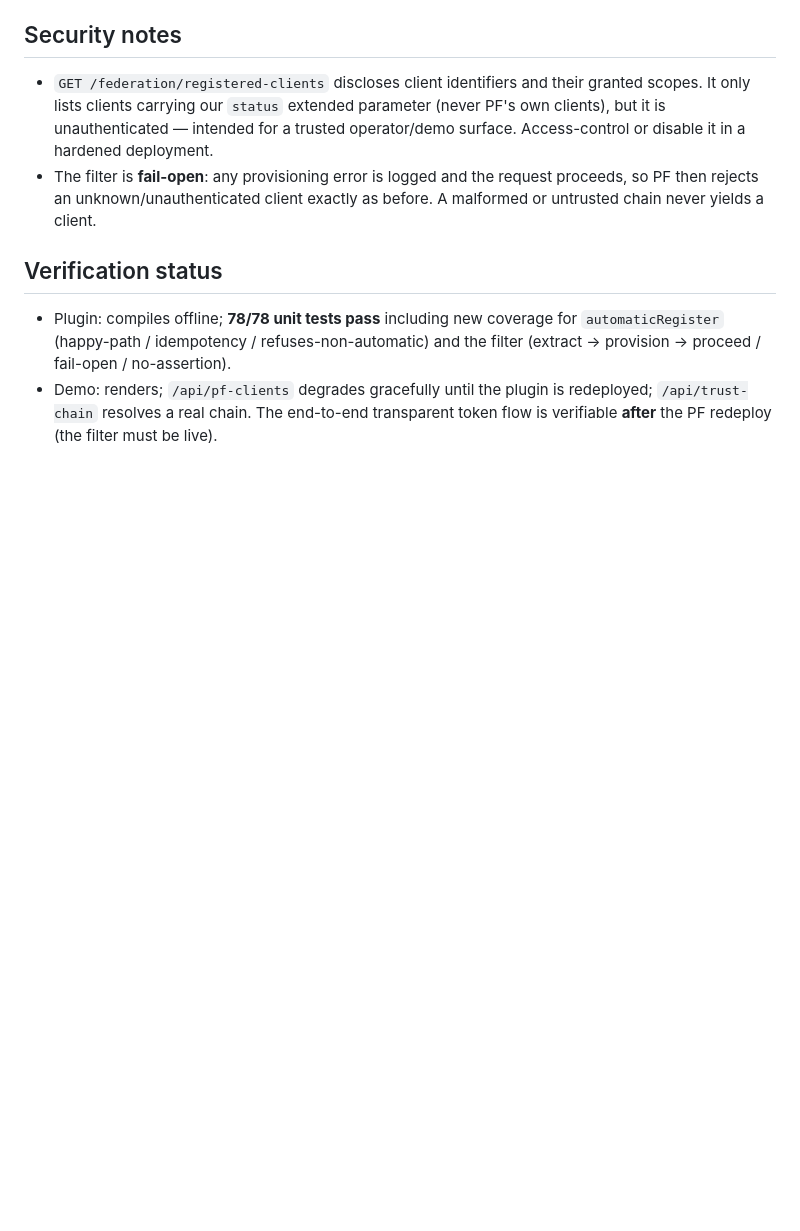
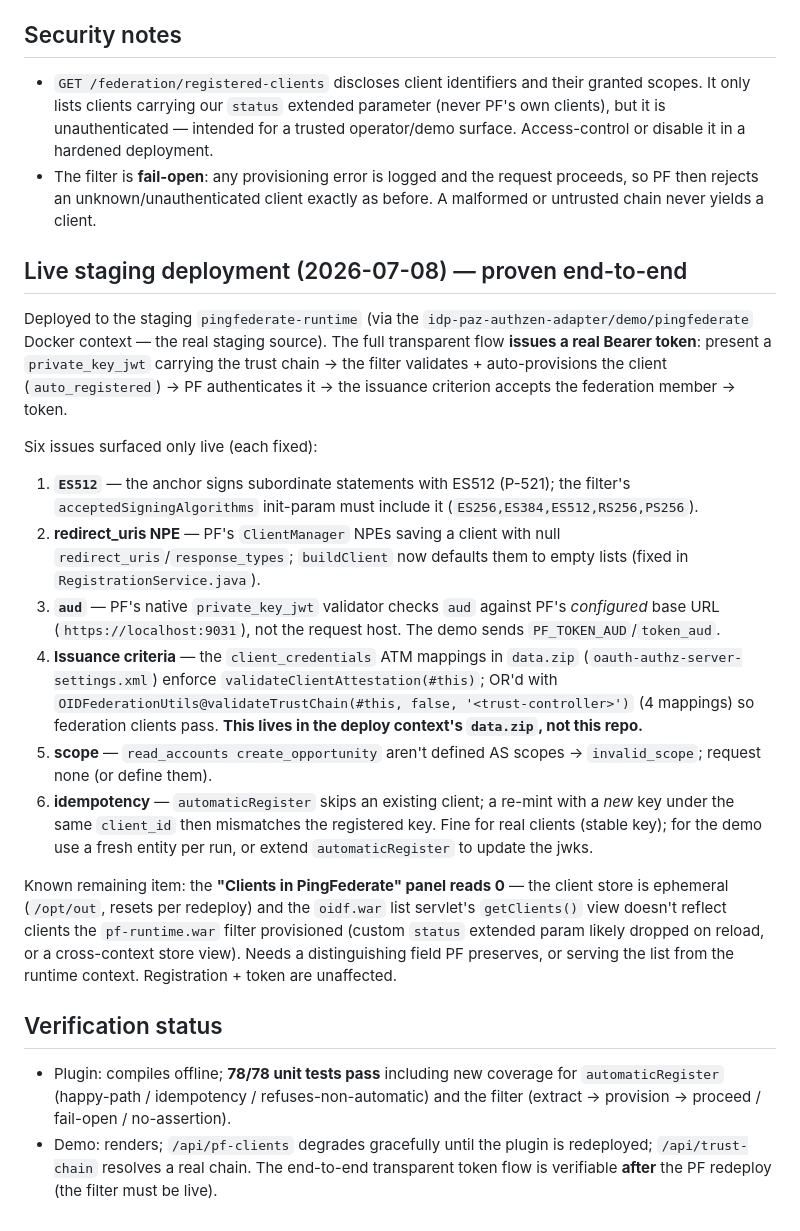
Before and after one commit to dphhyland/pf-oidf-modules, a Markdown page: docs/automatic-registration.md, the part around the change. GitHub-like rendering; blank space fills up the shorter version.

Commit message:
docs: automatic registration proven live on staging PF + the 6 deploy fixes
Co-Authored-By: Claude Opus 4.8 <noreply@anthropic.com>

```diff
--- a/docs/automatic-registration.md
+++ b/docs/automatic-registration.md
@@ -57,6 +57,36 @@ no extra wiring. The explicit `/federation/register` path is unchanged.
 - The filter is **fail-open**: any provisioning error is logged and the request proceeds, so PF then rejects
   an unknown/unauthenticated client exactly as before. A malformed or untrusted chain never yields a client.
 
+## Live staging deployment (2026-07-08) — proven end-to-end
+
+Deployed to the staging `pingfederate-runtime` (via the `idp-paz-authzen-adapter/demo/pingfederate` Docker
+context — the real staging source). The full transparent flow **issues a real Bearer token**: present a
+`private_key_jwt` carrying the trust chain → the filter validates + auto-provisions the client
+(`auto_registered`) → PF authenticates it → the issuance criterion accepts the federation member → token.
+
+Six issues surfaced only live (each fixed):
+1. **`ES512`** — the anchor signs subordinate statements with ES512 (P-521); the filter's
+   `acceptedSigningAlgorithms` init-param must include it (`ES256,ES384,ES512,RS256,PS256`).
+2. **redirect_uris NPE** — PF's `ClientManager` NPEs saving a client with null `redirect_uris`/`response_types`;
+   `buildClient` now defaults them to empty lists (fixed in `RegistrationService.java`).
+3. **`aud`** — PF's native `private_key_jwt` validator checks `aud` against PF's *configured* base URL
+   (`https://localhost:9031`), not the request host. The demo sends `PF_TOKEN_AUD`/`token_aud`.
+4. **Issuance criteria** — the `client_credentials` ATM mappings in `data.zip`
+   (`oauth-authz-server-settings.xml`) enforce `validateClientAttestation(#this)`; OR'd with
+   `OIDFederationUtils@validateTrustChain(#this, false, '<trust-controller>')` (4 mappings) so federation
+   clients pass. **This lives in the deploy context's `data.zip`, not this repo.**
+5. **scope** — `read_accounts create_opportunity` aren't defined AS scopes → `invalid_scope`; request none (or
+   define them).
+6. **idempotency** — `automaticRegister` skips an existing client; a re-mint with a *new* key under the same
+   `client_id` then mismatches the registered key. Fine for real clients (stable key); for the demo use a
+   fresh entity per run, or extend `automaticRegister` to update the jwks.
+
+Known remaining item: the **"Clients in PingFederate" panel reads 0** — the client store is ephemeral
+(`/opt/out`, resets per redeploy) and the `oidf.war` list servlet's `getClients()` view doesn't reflect
+clients the `pf-runtime.war` filter provisioned (custom `status` extended param likely dropped on reload, or
+a cross-context store view). Needs a distinguishing field PF preserves, or serving the list from the runtime
+context. Registration + token are unaffected.
+
 ## Verification status
 
 - Plugin: compiles offline; **78/78 unit tests pass** including new coverage for `automaticRegister`
```
